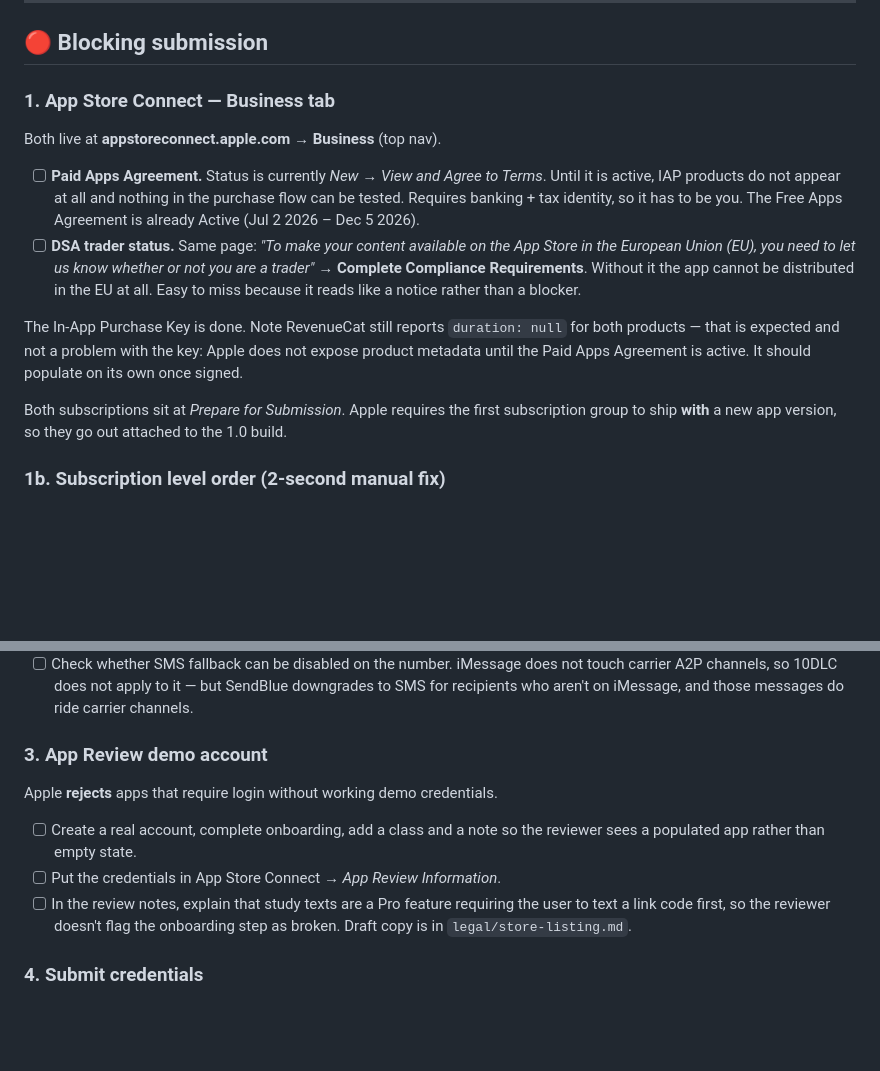
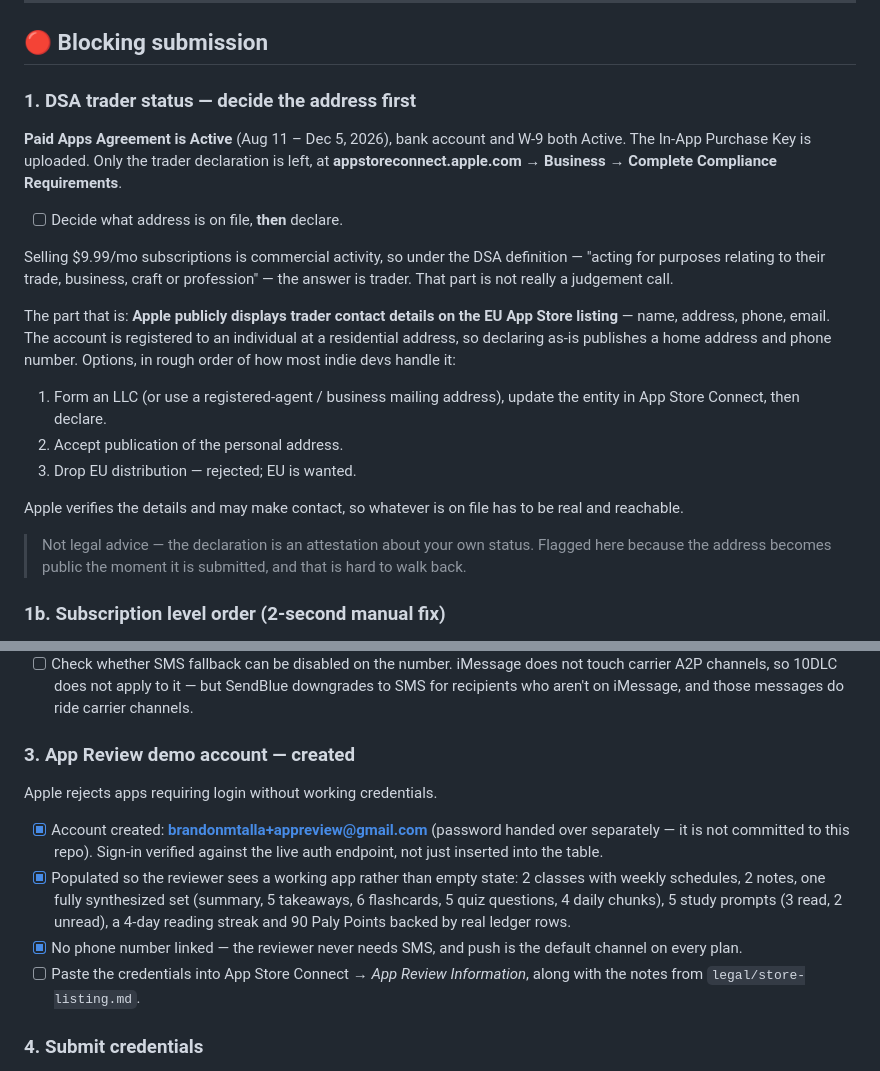
Before and after one commit to brmtalla/paly, a Markdown page: docs/LAUNCH-CHECKLIST.md, 2 parts joined by grey strips. Rendered like a GitHub page; blank space fills up the shorter version.

Commit message:
Record the trader-status decision and the App Review demo account
The DSA declaration is the last Business-tab item — Paid Apps, banking and
tax are all Active now. Recorded because it carries a consequence that is
easy to miss: Apple publishes trader contact details on the EU listing, and
the account is registered to an individual at a residential address, so
declaring as-is makes a home address and phone number public. That is worth
settling before submitting, not after.

Also documents the demo account. It is seeded with two classes, notes, a
full synthesized set, delivered prompts and a streak backed by real ledger
rows, so App Review sees the product working rather than an empty shell.
Sign-in was verified against the live auth endpoint rather than assumed from
the insert. The password is deliberately not committed.

Co-Authored-By: Claude Opus 5 <noreply@anthropic.com>

```diff
--- a/docs/LAUNCH-CHECKLIST.md
+++ b/docs/LAUNCH-CHECKLIST.md
@@ -33,29 +33,35 @@ Status as of the last automated check (2026-08-11).
 
 ## 🔴 Blocking submission
 
-### 1. App Store Connect — Business tab
+### 1. DSA trader status — decide the address first
 
-Both live at **appstoreconnect.apple.com → Business** (top nav).
+**Paid Apps Agreement is Active** (Aug 11 – Dec 5, 2026), bank account and W-9
+both Active. The In-App Purchase Key is uploaded. Only the trader declaration
+is left, at **appstoreconnect.apple.com → Business → Complete Compliance
+Requirements**.
 
-- [ ] **Paid Apps Agreement.** Status is currently *New → View and Agree to
-      Terms*. Until it is active, IAP products do not appear at all and nothing
-      in the purchase flow can be tested. Requires banking + tax identity, so it
-      has to be you. The Free Apps Agreement is already Active
-      (Jul 2 2026 – Dec 5 2026).
-- [ ] **DSA trader status.** Same page: *"To make your content available on the
-      App Store in the European Union (EU), you need to let us know whether or
-      not you are a trader"* → **Complete Compliance Requirements**. Without it
-      the app cannot be distributed in the EU at all. Easy to miss because it
-      reads like a notice rather than a blocker.
+- [ ] Decide what address is on file, **then** declare.
 
-The In-App Purchase Key is done. Note RevenueCat still reports
-`duration: null` for both products — that is expected and not a problem with the
-key: Apple does not expose product metadata until the Paid Apps Agreement is
-active. It should populate on its own once signed.
+Selling $9.99/mo subscriptions is commercial activity, so under the DSA
+definition — "acting for purposes relating to their trade, business, craft or
+profession" — the answer is trader. That part is not really a judgement call.
 
-Both subscriptions sit at *Prepare for Submission*. Apple requires the first
-subscription group to ship **with** a new app version, so they go out attached to
-the 1.0 build.
+The part that is: **Apple publicly displays trader contact details on the EU App
+Store listing** — name, address, phone, email. The account is registered to an
+individual at a residential address, so declaring as-is publishes a home address
+and phone number. Options, in rough order of how most indie devs handle it:
+
+1. Form an LLC (or use a registered-agent / business mailing address), update the
+   entity in App Store Connect, then declare.
+2. Accept publication of the personal address.
+3. Drop EU distribution — rejected; EU is wanted.
+
+Apple verifies the details and may make contact, so whatever is on file has to be
+real and reachable.
+
+> Not legal advice — the declaration is an attestation about your own status.
+> Flagged here because the address becomes public the moment it is submitted,
+> and that is hard to walk back.
 
 ### 1b. Subscription level order (2-second manual fix)
 
@@ -83,16 +89,22 @@ Without this, no one can link a phone number and Pro's texting does nothing.
       downgrades to SMS for recipients who aren't on iMessage, and those messages
       do ride carrier channels.
 
-### 3. App Review demo account
+### 3. App Review demo account — created
 
-Apple **rejects** apps that require login without working demo credentials.
+Apple rejects apps requiring login without working credentials.
 
-- [ ] Create a real account, complete onboarding, add a class and a note so the
-      reviewer sees a populated app rather than empty state.
-- [ ] Put the credentials in App Store Connect → *App Review Information*.
-- [ ] In the review notes, explain that study texts are a Pro feature requiring
-      the user to text a link code first, so the reviewer doesn't flag the
-      onboarding step as broken. Draft copy is in `legal/store-listing.md`.
+- [x] Account created: **brandonmtalla+appreview@gmail.com** (password handed
+      over separately — it is not committed to this repo). Sign-in verified
+      against the live auth endpoint, not just inserted into the table.
+- [x] Populated so the reviewer sees a working app rather than empty state:
+      2 classes with weekly schedules, 2 notes, one fully synthesized set
+      (summary, 5 takeaways, 6 flashcards, 5 quiz questions, 4 daily chunks),
+      5 study prompts (3 read, 2 unread), a 4-day reading streak and 90 Paly
+      Points backed by real ledger rows.
+- [x] No phone number linked — the reviewer never needs SMS, and push is the
+      default channel on every plan.
+- [ ] Paste the credentials into App Store Connect → *App Review Information*,
+      along with the notes from `legal/store-listing.md`.
 
 ### 4. Submit credentials
 
```
Also changed, not shown: legal/store-listing.md (+4 -2 lines).
